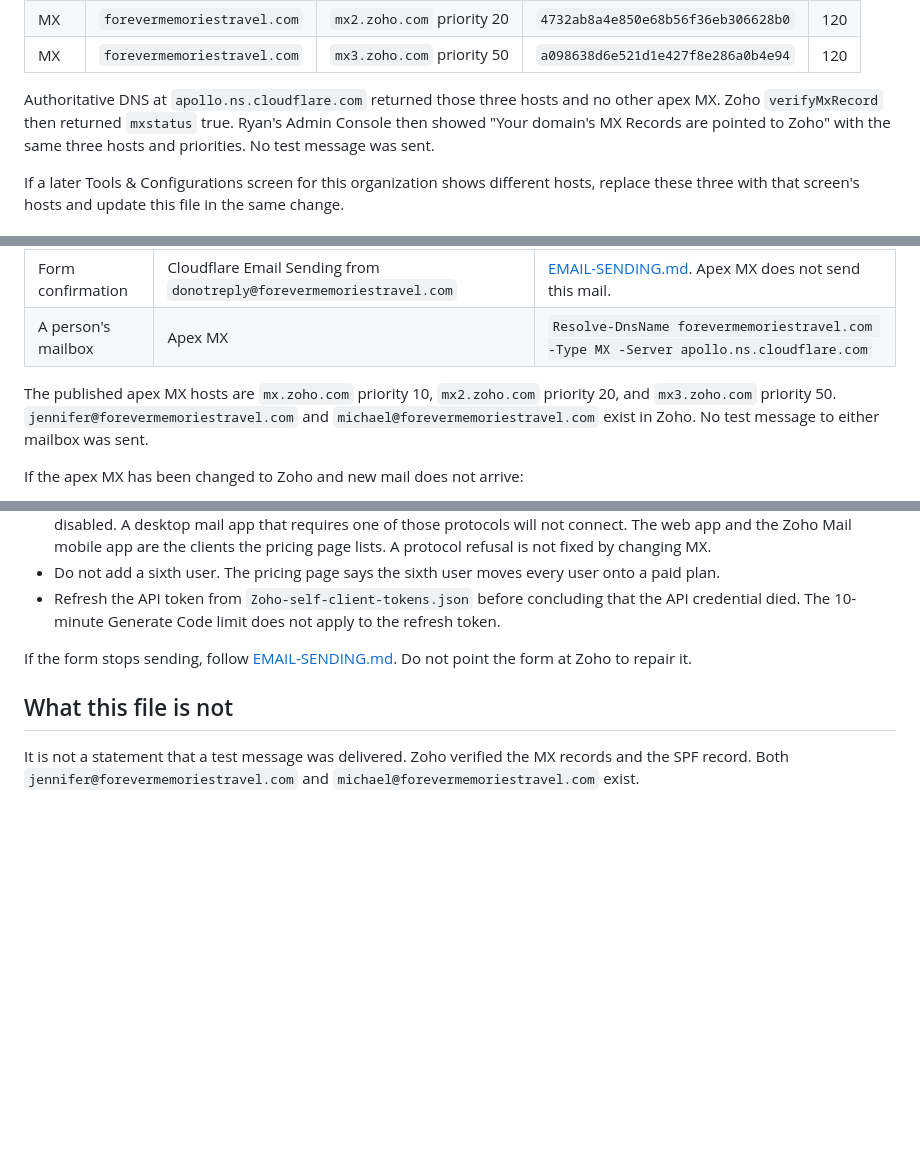
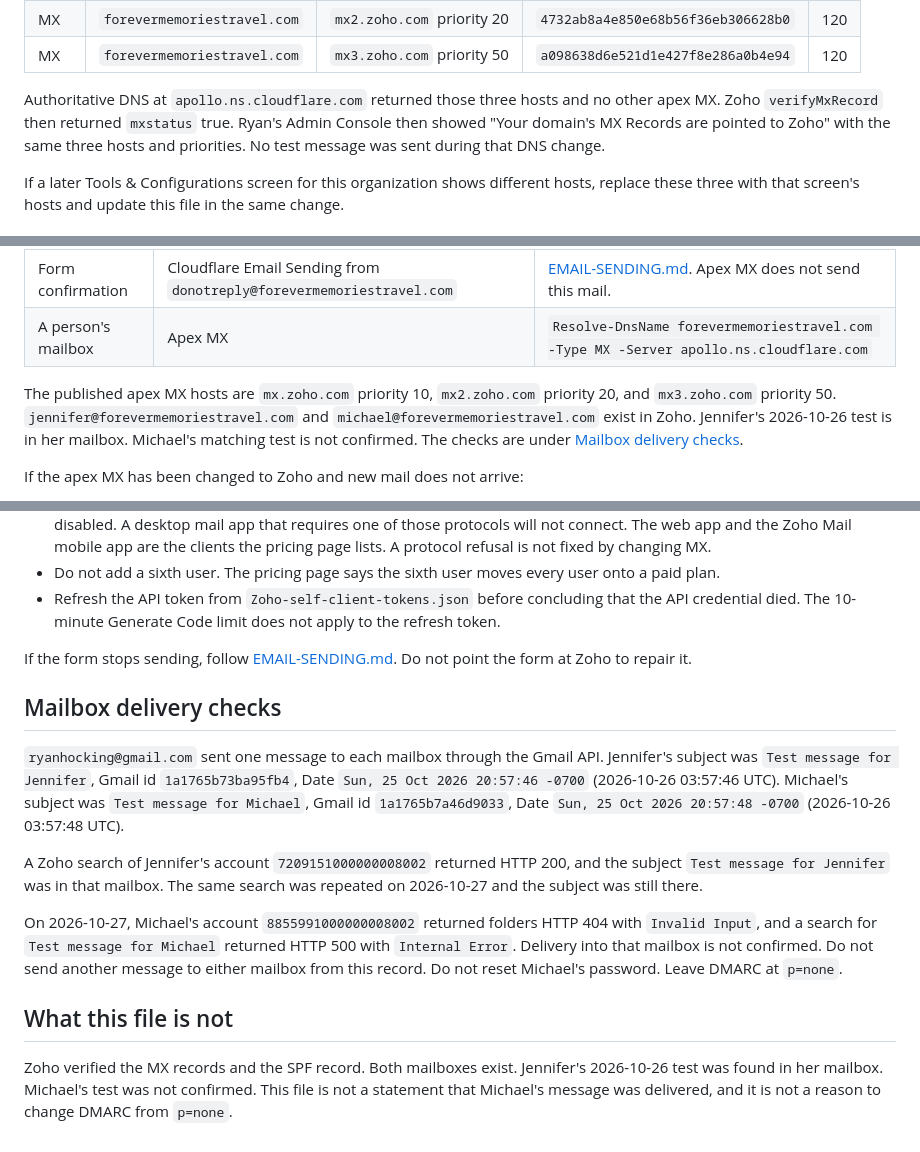
Before and after one commit to CiscoKidRy/forever-memories-travel, a Markdown page: Documentation/ZOHO-MAIL.md, 3 parts joined by grey strips. Rendered like a GitHub page; blank space fills up the shorter version.

```diff
--- a/Documentation/ZOHO-MAIL.md
+++ b/Documentation/ZOHO-MAIL.md
@@ -121,7 +121,7 @@ The domain API object does not include MX hostnames. This organization uses `htt
 | MX | `forevermemoriestravel.com` | `mx2.zoho.com` priority 20 | `4732ab8a4e850e68b56f36eb306628b0` | 120 |
 | MX | `forevermemoriestravel.com` | `mx3.zoho.com` priority 50 | `a098638d6e521d1e427f8e286a0b4e94` | 120 |
 
-Authoritative DNS at `apollo.ns.cloudflare.com` returned those three hosts and no other apex MX. Zoho `verifyMxRecord` then returned `mxstatus` true. Ryan's Admin Console then showed "Your domain's MX Records are pointed to Zoho" with the same three hosts and priorities. No test message was sent.
+Authoritative DNS at `apollo.ns.cloudflare.com` returned those three hosts and no other apex MX. Zoho `verifyMxRecord` then returned `mxstatus` true. Ryan's Admin Console then showed "Your domain's MX Records are pointed to Zoho" with the same three hosts and priorities. No test message was sent during that DNS change.
 
 If a later Tools & Configurations screen for this organization shows different hosts, replace these three with that screen's hosts and update this file in the same change.
 
@@ -178,7 +178,7 @@ Separate the two mail paths before changing DNS.
 | Form confirmation | Cloudflare Email Sending from `donotreply@forevermemoriestravel.com` | [EMAIL-SENDING.md](EMAIL-SENDING.md). Apex MX does not send this mail. |
 | A person's mailbox | Apex MX | `Resolve-DnsName forevermemoriestravel.com -Type MX -Server apollo.ns.cloudflare.com` |
 
-The published apex MX hosts are `mx.zoho.com` priority 10, `mx2.zoho.com` priority 20, and `mx3.zoho.com` priority 50. `jennifer@forevermemoriestravel.com` and `michael@forevermemoriestravel.com` exist in Zoho. No test message to either mailbox was sent.
+The published apex MX hosts are `mx.zoho.com` priority 10, `mx2.zoho.com` priority 20, and `mx3.zoho.com` priority 50. `jennifer@forevermemoriestravel.com` and `michael@forevermemoriestravel.com` exist in Zoho. Jennifer's 2026-10-26 test is in her mailbox. Michael's matching test is not confirmed. The checks are under [Mailbox delivery checks](#mailbox-delivery-checks).
 
 If the apex MX has been changed to Zoho and new mail does not arrive:
 
@@ -194,6 +194,14 @@ If the apex MX has been changed to Zoho and new mail does not arrive:
 
 If the form stops sending, follow [EMAIL-SENDING.md](EMAIL-SENDING.md). Do not point the form at Zoho to repair it.
 
+## Mailbox delivery checks
+
+`ryanhocking@gmail.com` sent one message to each mailbox through the Gmail API. Jennifer's subject was `Test message for Jennifer`, Gmail id `1a1765b73ba95fb4`, Date `Sun, 25 Oct 2026 20:57:46 -0700` (2026-10-26 03:57:46 UTC). Michael's subject was `Test message for Michael`, Gmail id `1a1765b7a46d9033`, Date `Sun, 25 Oct 2026 20:57:48 -0700` (2026-10-26 03:57:48 UTC).
+
+A Zoho search of Jennifer's account `7209151000000008002` returned HTTP 200, and the subject `Test message for Jennifer` was in that mailbox. The same search was repeated on 2026-10-27 and the subject was still there.
+
+On 2026-10-27, Michael's account `8855991000000008002` returned folders HTTP 404 with `Invalid Input`, and a search for `Test message for Michael` returned HTTP 500 with `Internal Error`. Delivery into that mailbox is not confirmed. Do not send another message to either mailbox from this record. Do not reset Michael's password. Leave DMARC at `p=none`.
+
 ## What this file is not
 
-It is not a statement that a test message was delivered. Zoho verified the MX records and the SPF record. Both `jennifer@forevermemoriestravel.com` and `michael@forevermemoriestravel.com` exist.
+Zoho verified the MX records and the SPF record. Both mailboxes exist. Jennifer's 2026-10-26 test was found in her mailbox. Michael's test was not confirmed. This file is not a statement that Michael's message was delivered, and it is not a reason to change DMARC from `p=none`.
```
Also changed, not shown: Documentation/EMAIL-SENDING.md (+22 -1 lines), README.md (+2 -2 lines).
